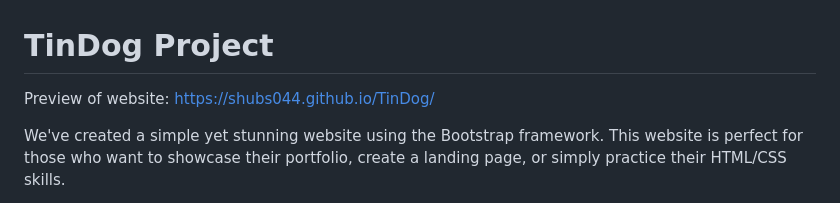
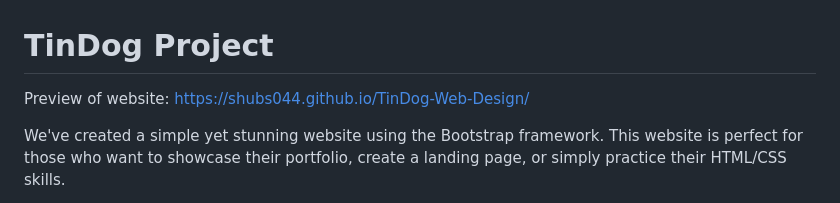
Before and after one commit to Shubs044/TinDog, a Markdown page: README.md, the part around the change. Rendered like a GitHub page.

```diff
--- a/README.md
+++ b/README.md
@@ -1,6 +1,6 @@
 # TinDog Project
 
-Preview of website: https://shubs044.github.io/TinDog/
+Preview of website: https://shubs044.github.io/TinDog-Web-Design/
 
 We've created a simple yet stunning website using the Bootstrap framework. This website is perfect for those who want to showcase their portfolio, create a landing page, or simply practice their HTML/CSS skills.
 
```
